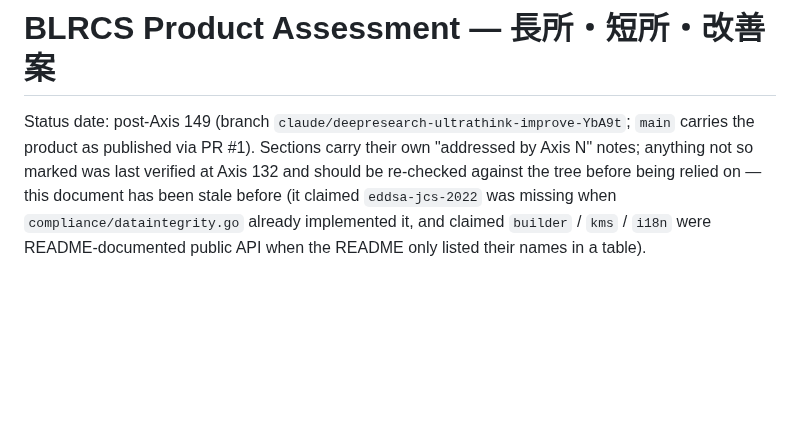
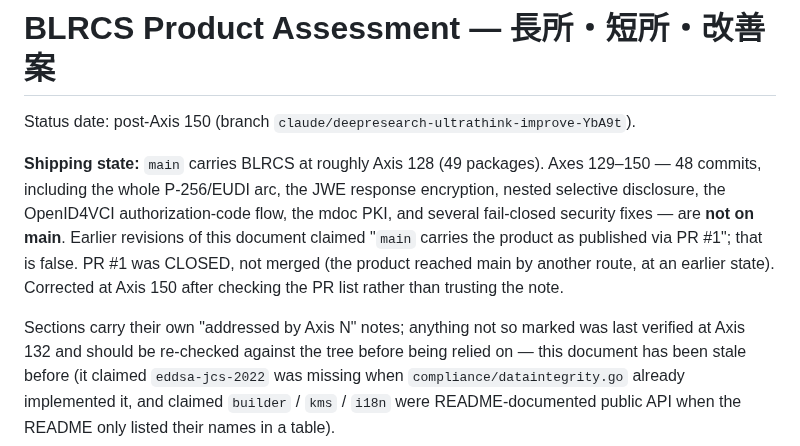
Before and after one commit to shizukutanaka/BLNCS, a Markdown page: blrcs/docs/PRODUCT_ASSESSMENT.md, the part around the change. Rendered like a GitHub page; blank space fills up the shorter version.

Commit message:
docs: correct a false shipping claim in the assessment
The status header asserted "`main` carries the product as published via PR
#1". Checking the PR list rather than trusting the note: PR #1 is CLOSED and
was never merged. BLRCS did reach main by another route, but at roughly Axis
128 — so axes 129-150 (48 commits) are unshipped, which the document was
implicitly denying.

This is the third time a claim in this file has turned out to be wrong when
verified (after the eddsa-jcs-2022 and "README-documented public API"
claims), which is why the header now warns that unmarked sections need
re-checking before they are relied on.

Co-Authored-By: Claude Opus 4.8 <noreply@anthropic.com>
Claude-Session: https://claude.ai/code/session_01Wqro1c11kHdta47zUKUr2h

```diff
--- a/blrcs/docs/PRODUCT_ASSESSMENT.md
+++ b/blrcs/docs/PRODUCT_ASSESSMENT.md
@@ -1,7 +1,17 @@
 # BLRCS Product Assessment — 長所・短所・改善案
 
-Status date: post-Axis 149 (branch `claude/deepresearch-ultrathink-improve-YbA9t`;
-`main` carries the product as published via PR #1). Sections carry their own
+Status date: post-Axis 150 (branch `claude/deepresearch-ultrathink-improve-YbA9t`).
+
+**Shipping state:** `main` carries BLRCS at roughly Axis 128 (49 packages).
+Axes 129–150 — 48 commits, including the whole P-256/EUDI arc, the JWE
+response encryption, nested selective disclosure, the OpenID4VCI
+authorization-code flow, the mdoc PKI, and several fail-closed security fixes
+— are **not on main**. Earlier revisions of this document claimed "`main`
+carries the product as published via PR #1"; that is false. PR #1 was CLOSED,
+not merged (the product reached main by another route, at an earlier state).
+Corrected at Axis 150 after checking the PR list rather than trusting the note.
+
+Sections carry their own
 "addressed by Axis N" notes; anything not so marked was last verified at Axis
 132 and should be re-checked against the tree before being relied on — this
 document has been stale before (it claimed `eddsa-jcs-2022` was missing when
```
